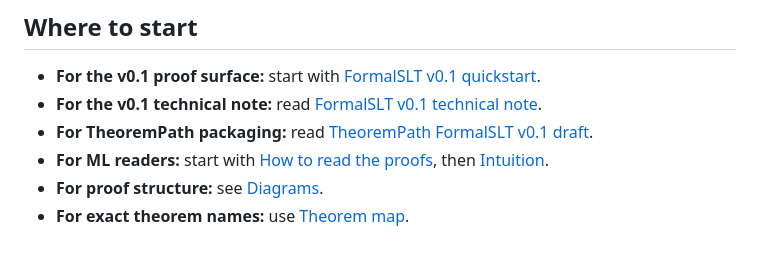
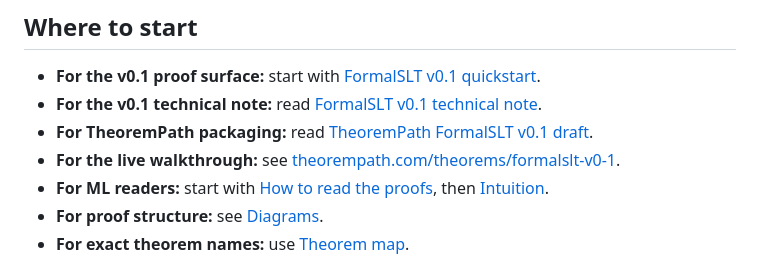
Before and after one commit to Robby955/FormalSLT, a Markdown page: README.md, the part around the change. Drawn GitHub-style.

Commit message:
Link FormalSLT README to live v0.1 walkthrough

```diff
--- a/README.md
+++ b/README.md
@@ -79,6 +79,8 @@ If `lake` is not on the shell path, use `~/.elan/bin/lake`.
   [FormalSLT v0.1 technical note](./docs/formalslt-v0.1-technical-note.md).
 - **For TheoremPath packaging:** read
   [TheoremPath FormalSLT v0.1 draft](./docs/theorempath-formalslt-v0.1-page-draft.mdx).
+- **For the live walkthrough:** see
+  [theorempath.com/theorems/formalslt-v0-1](https://theorempath.com/theorems/formalslt-v0-1).
 - **For ML readers:** start with [How to read the proofs](./docs/how-to-read-the-proofs.md),
   then [Intuition](./docs/intuition.md).
 - **For proof structure:** see [Diagrams](./docs/diagrams.md).
```
